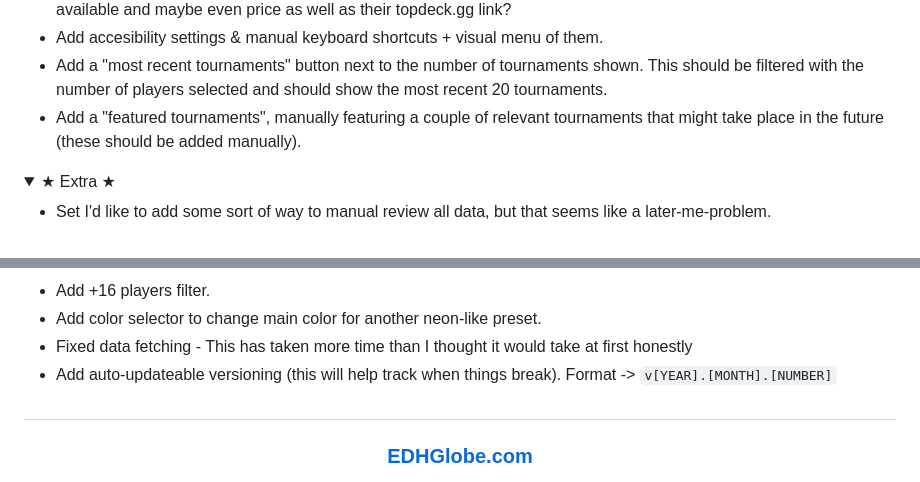
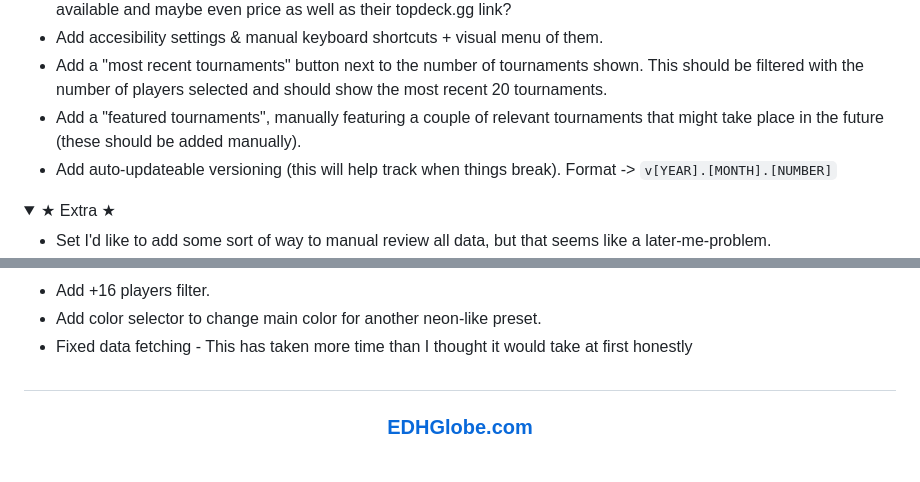
Before and after one commit to Godkayaki/tournament-visualizer, a Markdown page: README.md, 2 parts joined by grey strips. Rendered like a GitHub page; folded sections open.

Commit message:
fix versioning

```diff
--- a/README.md
+++ b/README.md
@@ -68,6 +68,7 @@ As a side note, I've also added a `check-recent.mjs` file that you can run to ch
 - Add accesibility settings & manual keyboard shortcuts + visual menu of them.
 - Add a "most recent tournaments" button next to the number of tournaments shown. This should be filtered with the number of players selected and should show the most recent 20 tournaments.
 - Add a "featured tournaments", manually featuring a couple of relevant tournaments that might take place in the future (these should be added manually).
+- Add auto-updateable versioning (this will help track when things break). Format -> `v[YEAR].[MONTH].[NUMBER]`
 
 <details>
 <summary>★ Extra ★</summary>
@@ -99,7 +100,6 @@ As a side note, I've also added a `check-recent.mjs` file that you can run to ch
 - Add +16 players filter.
 - Add color selector to change main color for another neon-like preset.
 - Fixed data fetching - This has taken more time than I thought it would take at first honestly
-- Add auto-updateable versioning (this will help track when things break). Format -> `v[YEAR].[MONTH].[NUMBER]`
 
 </details>
 
```
